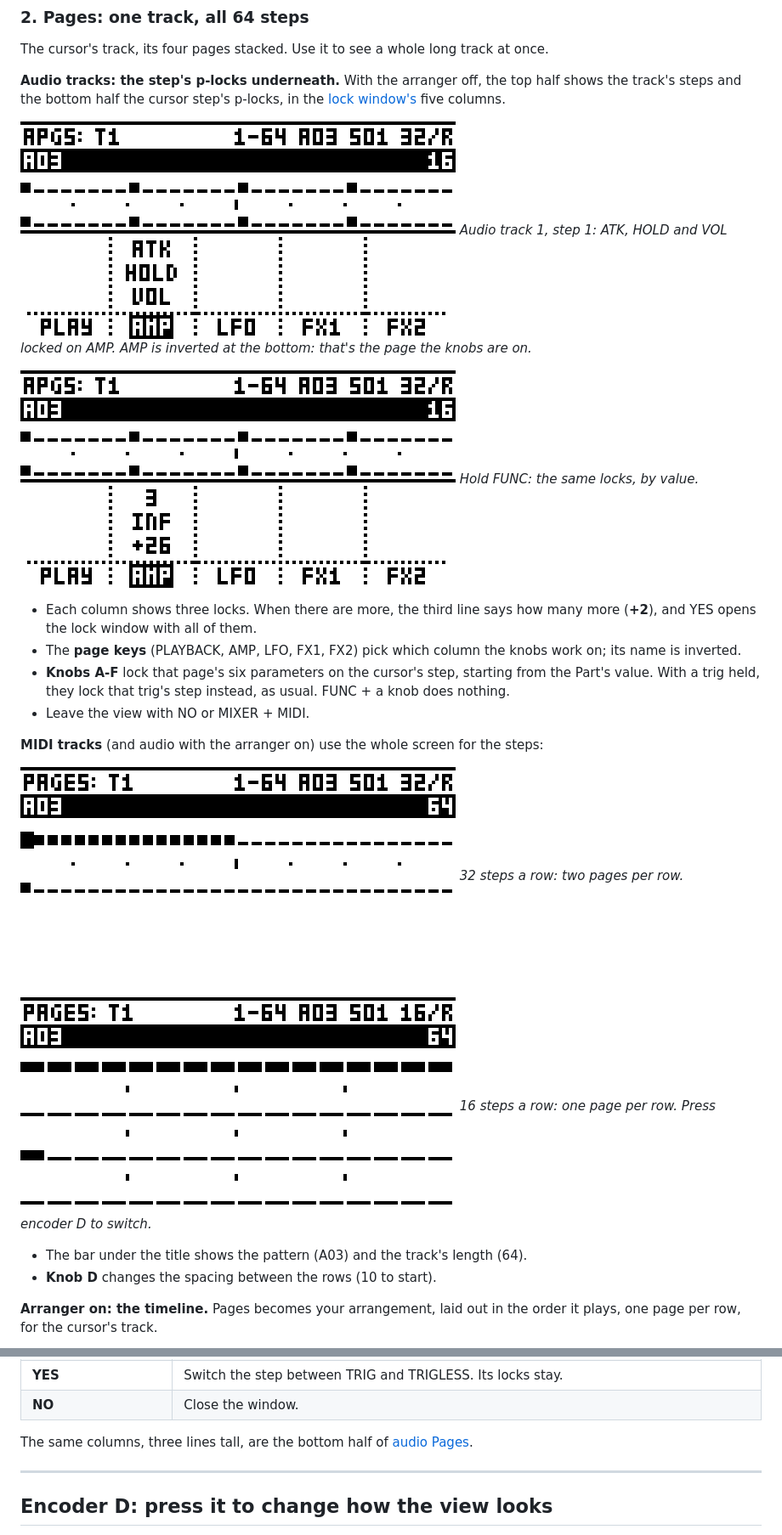
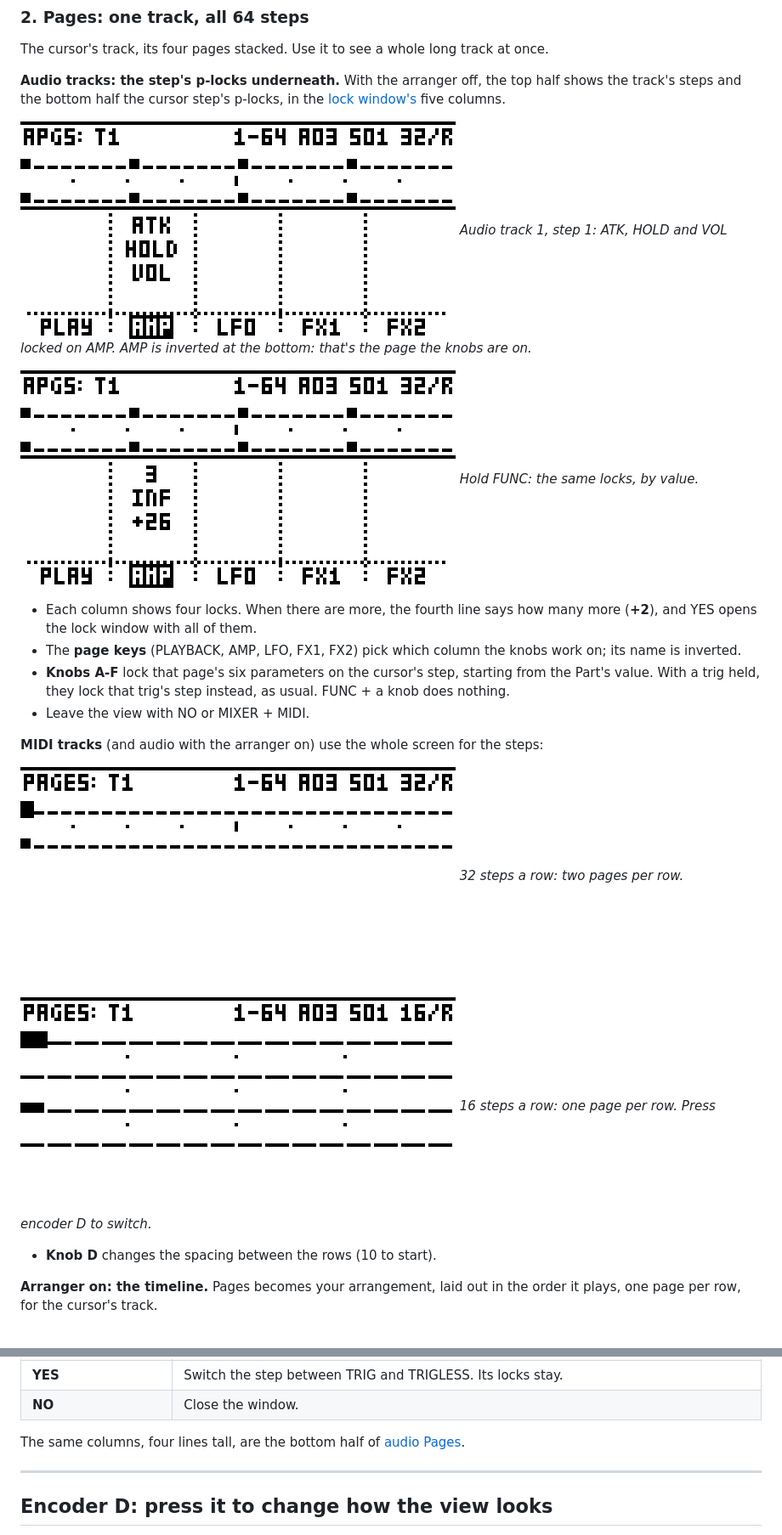
Before and after one commit to Slingdinger/octatrack-step-view, a Markdown page: README.md, 2 parts joined by grey strips. Shown at 85% size. Rendered like a GitHub page; pictures changed too: docs/screens/apgs-panel-values.png, docs/screens/apgs-panel.png, docs/screens/pages-16.png.

Commit message:
Build 164: Pages' pattern bar gone, audio Pages' panel four lines; README and screenshots
Co-Authored-By: Claude Opus 5.5 <noreply@anthropic.com>
Claude-Session: https://claude.ai/code/session_011AXWxtB3Tp8iegSxiTda1G

```diff
--- a/README.md
+++ b/README.md
@@ -134,7 +134,7 @@ the knobs are on.*
 ![Audio Pages with FUNC held](docs/screens/apgs-panel-values.png)
 *Hold FUNC: the same locks, by value.*
 
-- Each column shows three locks. When there are more, the third line says how many more (**+2**), and
+- Each column shows four locks. When there are more, the fourth line says how many more (**+2**), and
   YES opens the lock window with all of them.
 - The **page keys** (PLAYBACK, AMP, LFO, FX1, FX2) pick which column the knobs work on; its name is
   inverted.
@@ -150,7 +150,6 @@ the knobs are on.*
 ![Pages, 16 steps a row](docs/screens/pages-16.png)
 *16 steps a row: one page per row. Press encoder D to switch.*
 
-- The bar under the title shows the pattern (A03) and the track's length (64).
 - **Knob D** changes the spacing between the rows (10 to start).
 
 **Arranger on: the timeline.** Pages becomes your arrangement, laid out in the order it plays, one page
@@ -287,7 +286,7 @@ six: STEP VIEW locks the notes, VEL and LEN to each step.
 | **YES** | Switch the step between TRIG and TRIGLESS. Its locks stay. |
 | **NO** | Close the window. |
 
-The same columns, three lines tall, are the bottom half of [audio Pages](#2-pages-one-track-all-64-steps).
+The same columns, four lines tall, are the bottom half of [audio Pages](#2-pages-one-track-all-64-steps).
 
 ---
 
```
Also changed, not shown: 1 other file.
